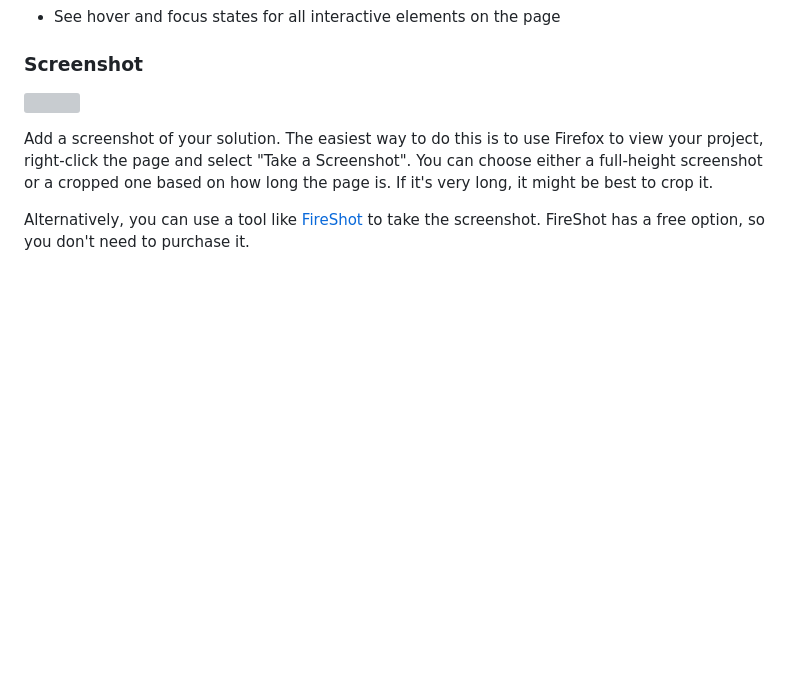
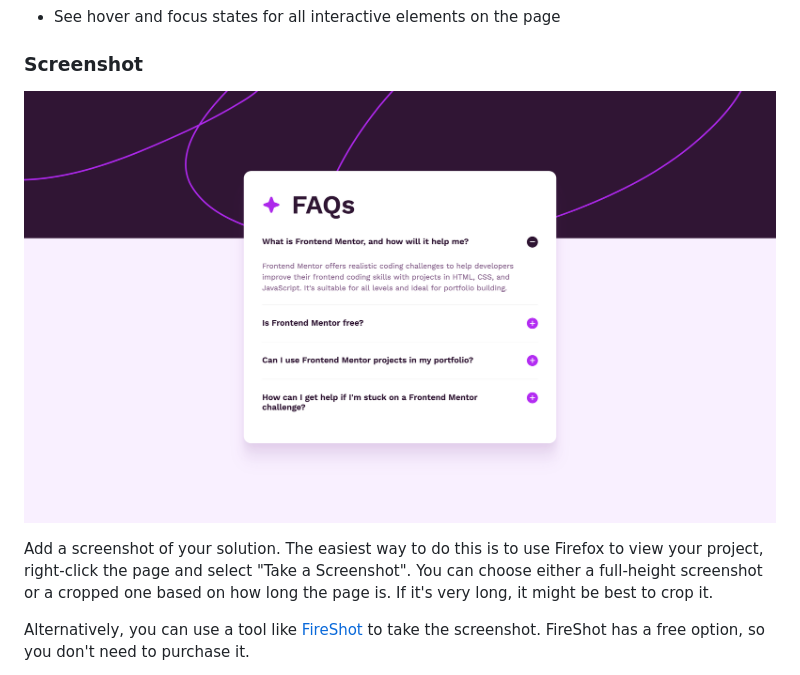
Before and after one commit to darrenohello/faq-accordion-main, a Markdown page: README-template.md, the part around the change. GitHub-like rendering; blank space fills up the shorter version; grey boxes are pictures that could not be loaded.

```diff
--- a/README-template.md
+++ b/README-template.md
@@ -31,7 +31,7 @@ Users should be able to:
 
 ### Screenshot
 
-![](./screenshot.jpg)
+![screenshot](./faq-accordion-solution-screenshot.png)
 
 Add a screenshot of your solution. The easiest way to do this is to use Firefox to view your project, right-click the page and select "Take a Screenshot". You can choose either a full-height screenshot or a cropped one based on how long the page is. If it's very long, it might be best to crop it.
 
```
Also changed, not shown: faq-accordion-solution-screenshot.png (renamed from design/faq-accordion-solution-screenshot.png).
